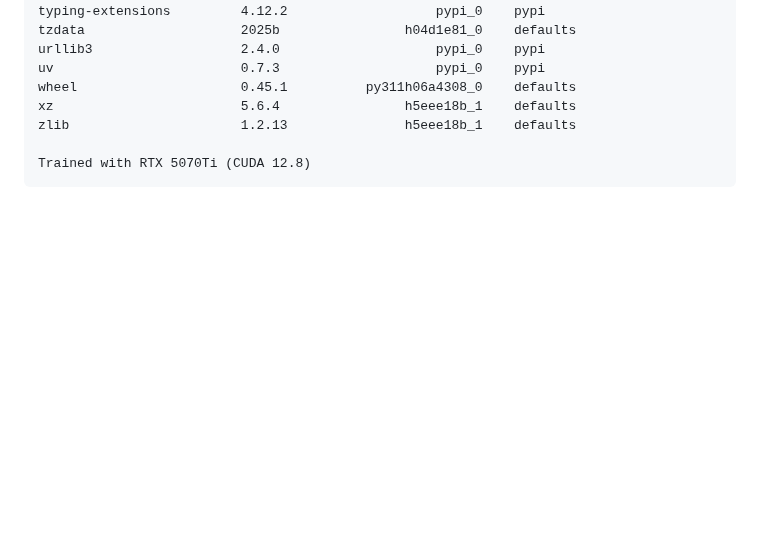
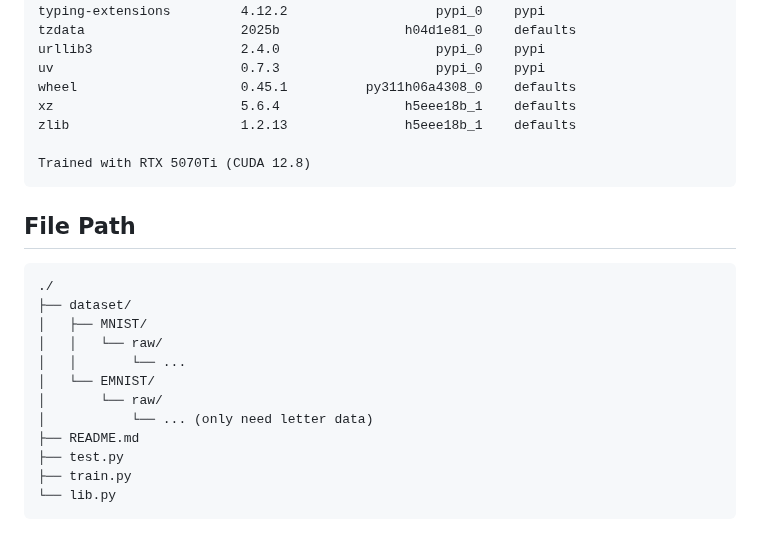
Before and after one commit to HartmannPsi/ML-Homework, a Markdown page: README.md, the part around the change. Drawn GitHub-style; blank space fills up the shorter version.

Commit message:
docs: add file path

````diff
--- a/README.md
+++ b/README.md
@@ -77,3 +77,20 @@ zlib                      1.2.13               h5eee18b_1    defaults
 
 Trained with RTX 5070Ti (CUDA 12.8)
 ```
+
+## File Path
+
+```
+./
+├── dataset/
+│   ├── MNIST/
+│   │   └── raw/
+│   │       └── ...
+│   └── EMNIST/
+│       └── raw/
+│           └── ... (only need letter data)
+├── README.md
+├── test.py
+├── train.py
+└── lib.py
+```
````
